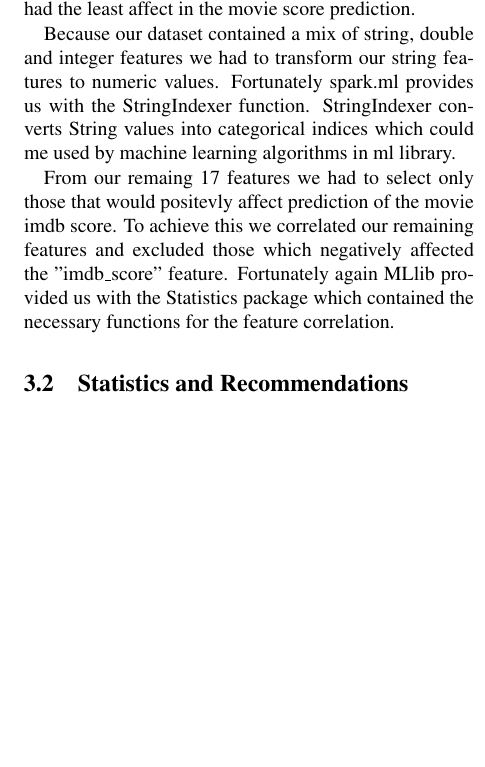
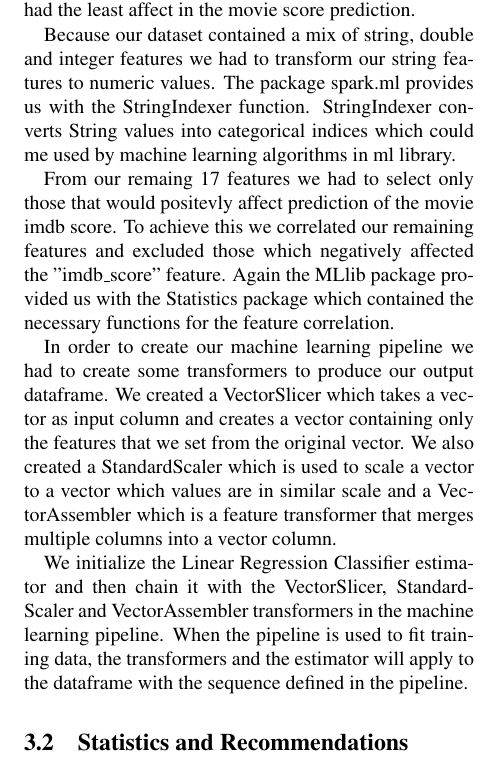
Before and after one commit to mipach/imdb, a LaTeX document (hy543_latex.tex): part of one column of page 2 of 2 before the commit and part of one column of page 2 of 3 after it, cut so that both start at the same text, the shorter picture padded with empty space. Compiled offline with pdfLaTeX; a LaTeX package or settings file that is missing is left out.

Commit message:
finished machine learning

```diff
--- a/hy543_latex.tex
+++ b/hy543_latex.tex
@@ -103,10 +103,13 @@ Firstly we created a case class containg 28 fields, as many as the dataset featu
 
 From our initial 28 features we select to keep only those who had meaning for our predictions, so features like "Title", "IMDBLink", "Country" etc. were dropped. We dropped in total 11 features that we thought it would had the least affect in the movie score prediction. \par
 
-Because our dataset contained a mix of string, double and integer features we had to transform our string features to numeric values. Fortunately spark.ml provides us with the StringIndexer function. StringIndexer converts String values into categorical indices which could me used by machine learning algorithms in ml library.\par
+Because our dataset contained a mix of string, double and integer features we had to transform our string features to numeric values. The package spark.ml provides us with the StringIndexer function. StringIndexer converts String values into categorical indices which could me used by machine learning algorithms in ml library.\par
 
-From our remaing 17 features we had to select only those that would positevly affect prediction of the movie imdb score. To achieve this we correlated our remaining features and excluded those which negatively affected the "imdb\_score" feature. Fortunately again MLlib provided us with the Statistics package which contained the necessary functions for the feature correlation.\par
+From our remaing 17 features we had to select only those that would positevly affect prediction of the movie imdb score. To achieve this we correlated our remaining features and excluded those which negatively affected the "imdb\_score" feature. Again the MLlib package provided us with the Statistics package which contained the necessary functions for the feature correlation.\par
 
+In order to create our machine learning pipeline we had to create some transformers to produce our output dataframe. We created a VectorSlicer which takes a vector as input column and creates a vector containing only the features that we set from the original vector. We also created a StandardScaler which is used to scale a vector to a vector which values are in similar scale and a VectorAssembler which is a feature transformer that merges multiple columns into a vector column.\par
+
+We initialize the Linear Regression Classifier estimator and then chain it with the VectorSlicer, StandardScaler and VectorAssembler transformers in the machine learning pipeline. When the pipeline is used to fit training data, the transformers and the estimator will apply to the dataframe with the sequence defined in the pipeline.\par
 
 \subsection{Statistics and Recommendations}
 
```
Also changed, not shown: hy543_latex.pdf, 3 other files.
